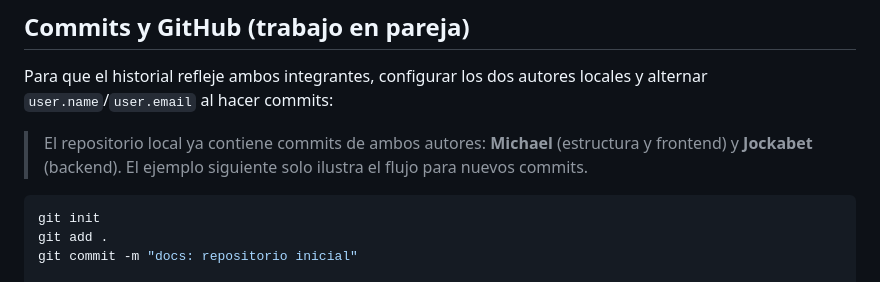
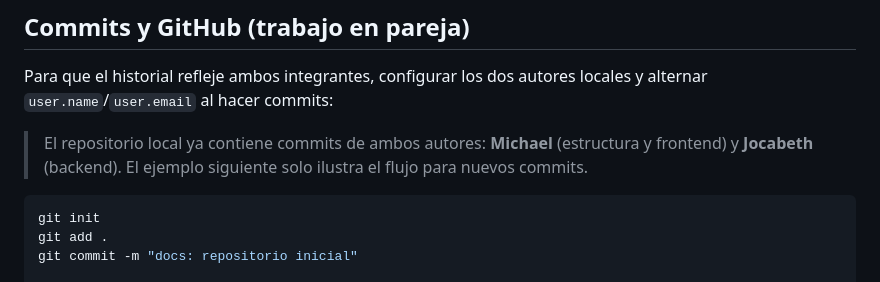
Before and after one commit to alexandermichael082009-max/belleza-tetris, a Markdown page: README.md, the part around the change. Rendered like a GitHub page.

Commit message:
docs: corrige ortografia del nombre Jocabeth

````diff
--- a/README.md
+++ b/README.md
@@ -121,7 +121,7 @@ El botón **🌙 / ☀️** del encabezado cambia entre tema claro y oscuro. La
 
 Para que el historial refleje ambos integrantes, configurar los dos autores locales y alternar `user.name`/`user.email` al hacer commits:
 
-> El repositorio local ya contiene commits de ambos autores: **Michael** (estructura y frontend) y **Jockabet** (backend). El ejemplo siguiente solo ilustra el flujo para nuevos commits.
+> El repositorio local ya contiene commits de ambos autores: **Michael** (estructura y frontend) y **Jocabeth** (backend). El ejemplo siguiente solo ilustra el flujo para nuevos commits.
 
 ```bash
 git init
````
Also changed, not shown: docs/documento-tecnico.md (+1 -1 lines).
